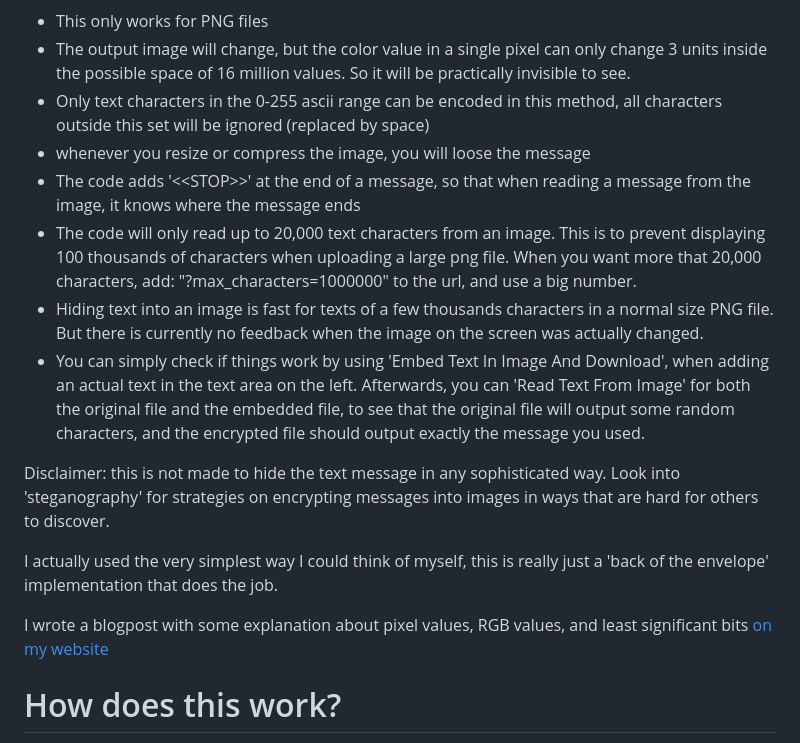
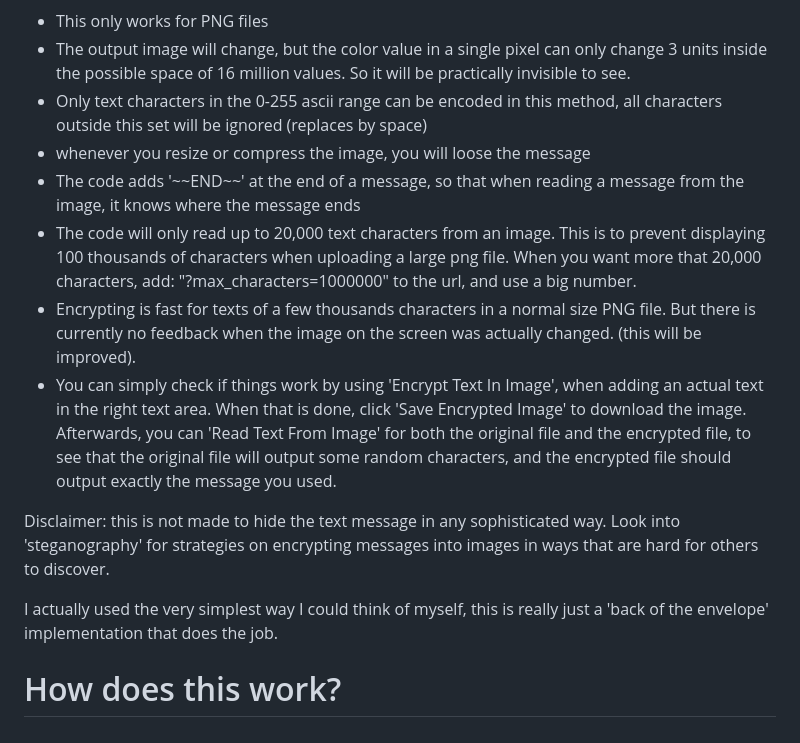
Before and after one commit to josvromans/imagetools, a Markdown page: steganography/README.md, the part around the change. Rendered like a GitHub page.

```diff
--- a/steganography/README.md
+++ b/steganography/README.md
@@ -9,23 +9,21 @@ What to know?
 =============
 - This only works for PNG files
 - The output image will change, but the color value in a single pixel can only change 3 units inside the possible space of 16 million values. So it will be practically invisible to see.
-- Only text characters in the 0-255 ascii range can be encoded in this method, all characters outside this set will be ignored (replaced by space)
+- Only text characters in the 0-255 ascii range can be encoded in this method, all characters outside this set will be ignored (replaces by space)
 - whenever you resize or compress the image, you will loose the message
-- The code adds '\<\<STOP\>\>' at the end of a message, so that when reading a message from the image, it knows where the message ends
+- The code adds '\~\~END\~\~' at the end of a message, so that when reading a message from the image, it knows where the message ends
 - The code will only read up to 20,000 text characters from an image. This is to prevent displaying 100 thousands of characters when uploading a large png file.
 When you want more that 20,000 characters, add: "?max_characters=1000000" to the url, and use a big number.
-- Hiding text into an image is fast for texts of a few thousands characters in a normal size PNG file.
-But there is currently no feedback when the image on the screen was actually changed.
-- You can simply check if things work by using 'Embed Text In Image And Download', when adding an actual text in the text area on the left.
-Afterwards, you can 'Read Text From Image' for both the original file and the embedded file, to see that the original file will output some random characters, and the encrypted file should output exactly the message you used.
+- Encrypting is fast for texts of a few thousands characters in a normal size PNG file.
+But there is currently no feedback when the image on the screen was actually changed. (this will be improved).
+- You can simply check if things work by using 'Encrypt Text In Image', when adding an actual text in the right text area.
+When that is done, click 'Save Encrypted Image' to download the image.  Afterwards, you can 'Read Text From Image' for both the original file and the encrypted file, to see that the original file will output some random characters, and the encrypted file should output exactly the message you used.
 
 
 Disclaimer: this is not made to hide the text message in any sophisticated way.
 Look into 'steganography' for strategies on encrypting messages into images in ways that are hard for others to discover.
 
 I actually used the very simplest way I could think of myself, this is really just a 'back of the envelope' implementation that does the job.
-
-I wrote a blogpost with some explanation about pixel values, RGB values, and least significant bits [on my website](https://www.josvromans.art/writing/2024/10/steganography)
 
 
 How does this work?
```
